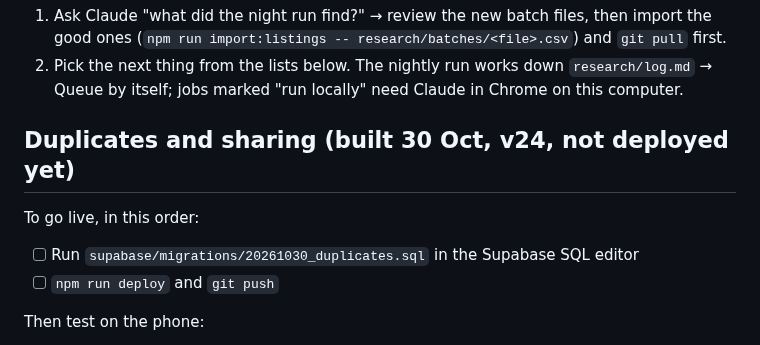
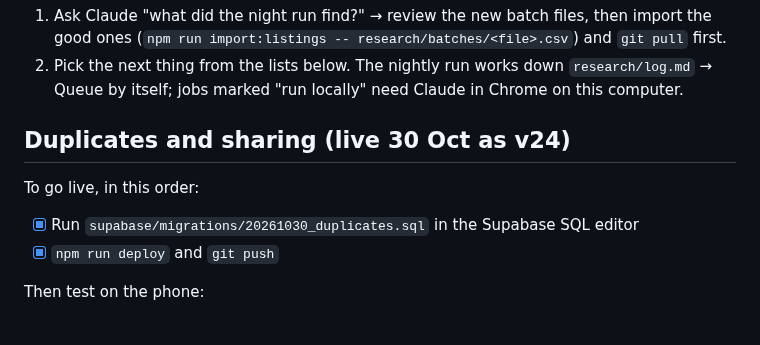
Before and after one commit to tatjanarepa-source/aroundnow-website, a Markdown page: docs/tasks.md, the part around the change. Drawn GitHub-style.

Commit message:
Tasks: v24 deployed (duplicates and sharing)
Co-Authored-By: Claude Opus 5.5 <noreply@anthropic.com>

```diff
--- a/docs/tasks.md
+++ b/docs/tasks.md
@@ -9,11 +9,11 @@ Ideas and problems to come back to. Newest first. Tick when done.
 2. Pick the next thing from the lists below. The nightly run works down `research/log.md` → Queue by itself;
    jobs marked "run locally" need Claude in Chrome on this computer.
 
-## Duplicates and sharing (built 30 Oct, v24, not deployed yet)
+## Duplicates and sharing (live 30 Oct as v24)
 
 To go live, in this order:
-- [ ] Run `supabase/migrations/20261030_duplicates.sql` in the Supabase SQL editor
-- [ ] `npm run deploy` and `git push`
+- [x] Run `supabase/migrations/20261030_duplicates.sql` in the Supabase SQL editor
+- [x] `npm run deploy` and `git push`
 
 Then test on the phone:
 - [ ] Open a class → share icon (top right, next to ×) → the phone's share menu → send to yourself on WhatsApp;
```
